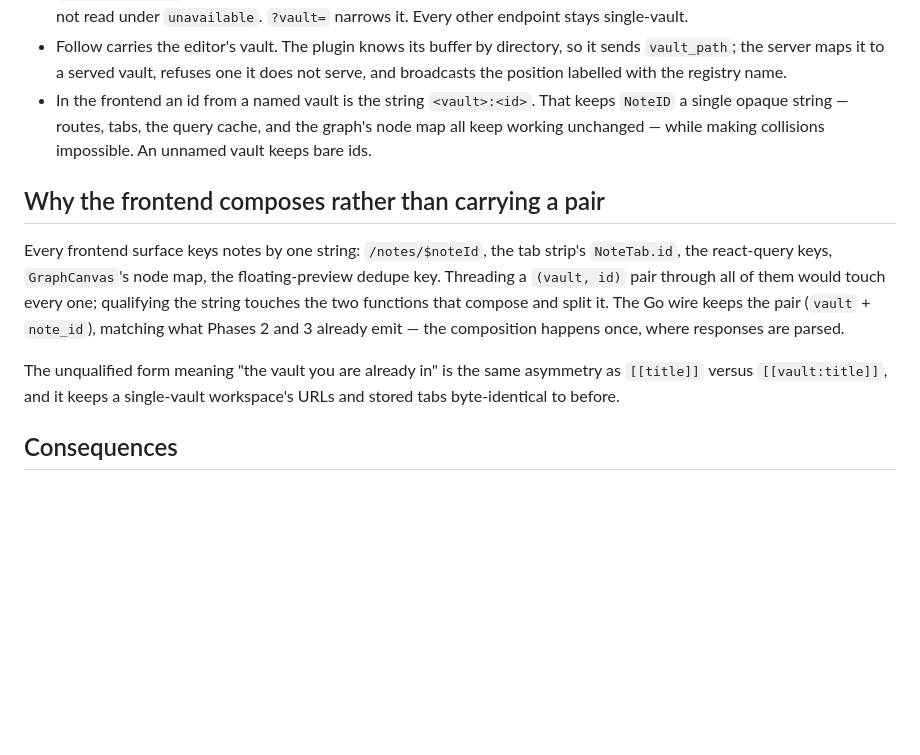
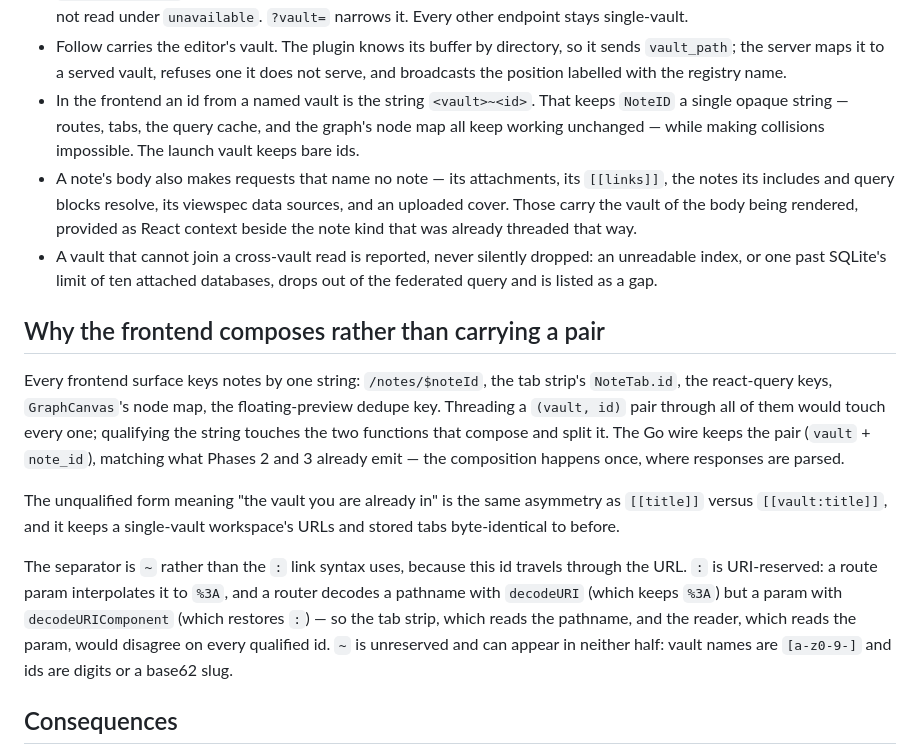
Before and after one commit to ttak0422/track, a Markdown page: docs/adr/0054-vault-aware-web-workspace.md, the part around the change. GitHub-like rendering; blank space fills up the shorter version.

Commit message:
Document the id separator and the alias rule
Records why the frontend id separator is "~" rather than the ":" that
link syntax uses (the id travels through the URL, where ":" decodes
differently as a pathname than as a route param), that the launch vault
keeps bare ids, that a vault registered under several names is one
vault, and that a vault which cannot join a cross-vault read is reported
rather than dropped.

Co-Authored-By: Claude Fable 5 <noreply@anthropic.com>

```diff
--- a/docs/adr/0054-vault-aware-web-workspace.md
+++ b/docs/adr/0054-vault-aware-web-workspace.md
@@ -54,10 +54,18 @@ names its vault.**
 - Follow carries the editor's vault. The plugin knows its buffer by directory,
   so it sends `vault_path`; the server maps it to a served vault, refuses one it
   does not serve, and broadcasts the position labelled with the registry name.
-- In the frontend an id from a named vault is the string `<vault>:<id>`. That
+- In the frontend an id from a named vault is the string `<vault>~<id>`. That
   keeps `NoteID` a single opaque string — routes, tabs, the query cache, and the
   graph's node map all keep working unchanged — while making collisions
-  impossible. An unnamed vault keeps bare ids.
+  impossible. The launch vault keeps bare ids.
+- A note's body also makes requests that name no note — its attachments, its
+  `[[links]]`, the notes its includes and query blocks resolve, its viewspec data
+  sources, and an uploaded cover. Those carry the vault of the body being
+  rendered, provided as React context beside the note kind that was already
+  threaded that way.
+- A vault that cannot join a cross-vault read is reported, never silently
+  dropped: an unreadable index, or one past SQLite's limit of ten attached
+  databases, drops out of the federated query and is listed as a gap.
 
 ## Why the frontend composes rather than carrying a pair
 
@@ -72,6 +80,14 @@ are parsed.
 The unqualified form meaning "the vault you are already in" is the same
 asymmetry as `[[title]]` versus `[[vault:title]]`, and it keeps a single-vault
 workspace's URLs and stored tabs byte-identical to before.
+
+The separator is `~` rather than the `:` link syntax uses, because this id
+travels through the URL. `:` is URI-reserved: a route param interpolates it to
+`%3A`, and a router decodes a pathname with `decodeURI` (which keeps `%3A`) but
+a param with `decodeURIComponent` (which restores `:`) — so the tab strip, which
+reads the pathname, and the reader, which reads the param, would disagree on
+every qualified id. `~` is unreserved and can appear in neither half: vault names
+are `[a-z0-9-]` and ids are digits or a base62 slug.
 
 ## Consequences
 
```
Also changed, not shown: docs/spec/web.md (+8 -3 lines).
